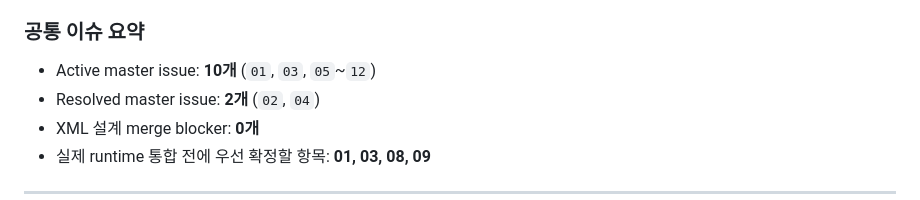
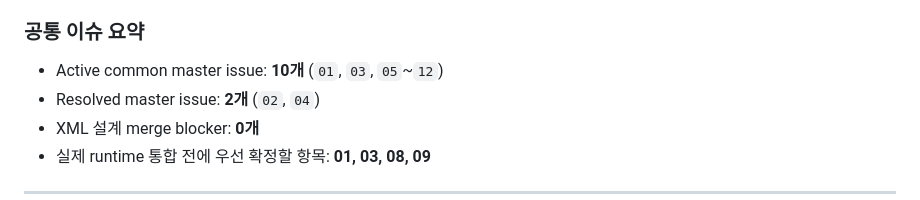
Before and after one commit to pepsimanpa/mcmc2, a Markdown page: ProtocolXml/Docs/USV_OpenIssues_Consolidated_20260828.md, the part around the change. Drawn GitHub-style.

Commit message:
Align consolidated USV issue summary wording

```diff
--- a/ProtocolXml/Docs/USV_OpenIssues_Consolidated_20260828.md
+++ b/ProtocolXml/Docs/USV_OpenIssues_Consolidated_20260828.md
@@ -128,7 +128,7 @@
 
 ### 공통 이슈 요약
 
-- Active master issue: **10개** (`01`, `03`, `05`~`12`)
+- Active common master issue: **10개** (`01`, `03`, `05`~`12`)
 - Resolved master issue: **2개** (`02`, `04`)
 - XML 설계 merge blocker: **0개**
 - 실제 runtime 통합 전에 우선 확정할 항목: **01, 03, 08, 09**
```
